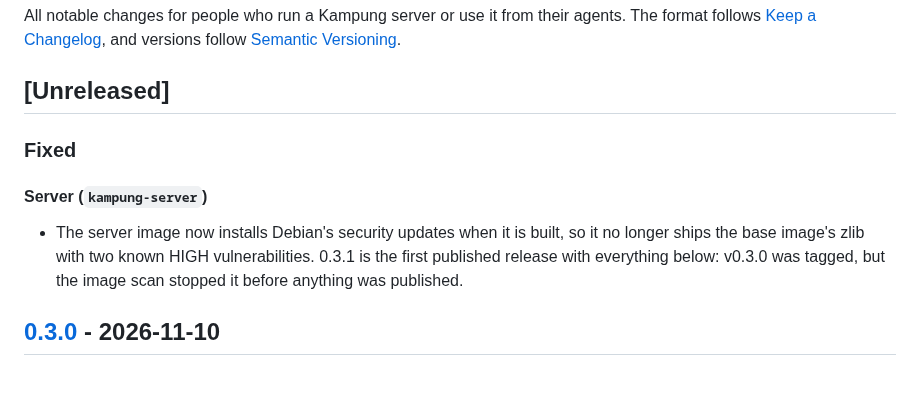
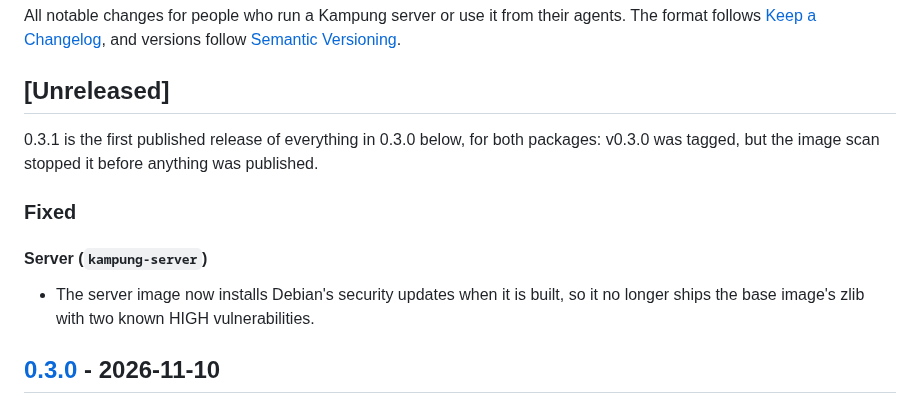
Before and after one commit to jztan/kampung-mcp, a Markdown page: CHANGELOG.md, the part around the change. Rendered like a GitHub page; blank space fills up the shorter version.

Commit message:
docs(changelog): say 0.3.1 is the first published 0.3 release for both packages

```diff
--- a/CHANGELOG.md
+++ b/CHANGELOG.md
@@ -4,11 +4,13 @@ All notable changes for people who run a Kampung server or use it from their age
 
 ## [Unreleased]
 
+0.3.1 is the first published release of everything in 0.3.0 below, for both packages: v0.3.0 was tagged, but the image scan stopped it before anything was published.
+
 ### Fixed
 
 #### Server (`kampung-server`)
 
-- The server image now installs Debian's security updates when it is built, so it no longer ships the base image's zlib with two known HIGH vulnerabilities. 0.3.1 is the first published release with everything below: v0.3.0 was tagged, but the image scan stopped it before anything was published.
+- The server image now installs Debian's security updates when it is built, so it no longer ships the base image's zlib with two known HIGH vulnerabilities.
 
 ## [0.3.0] - 2026-11-10
 
```
